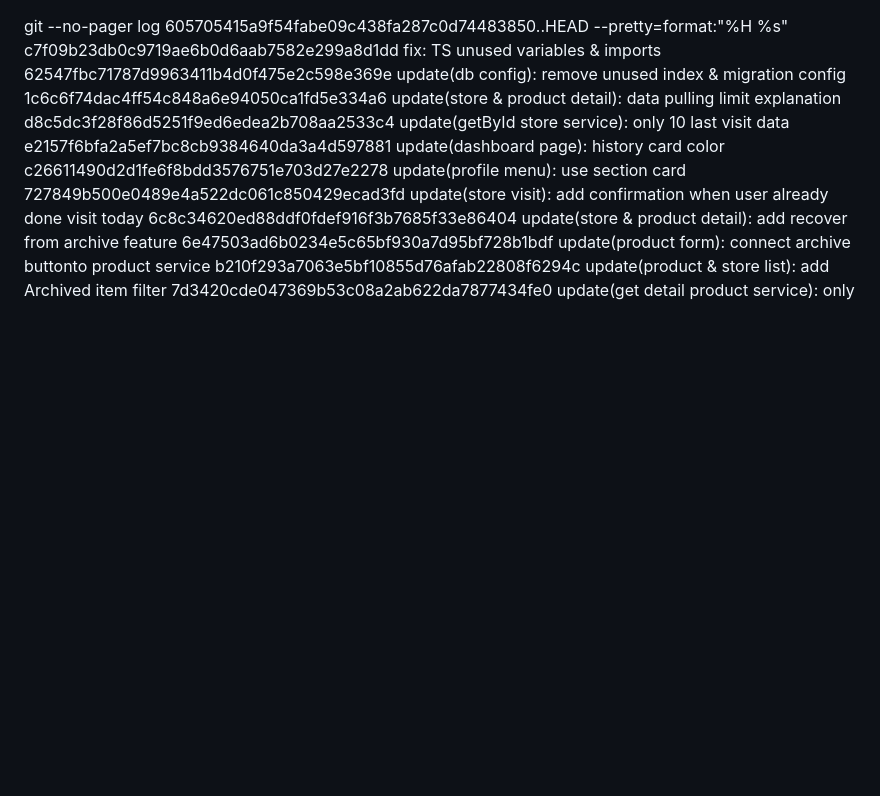
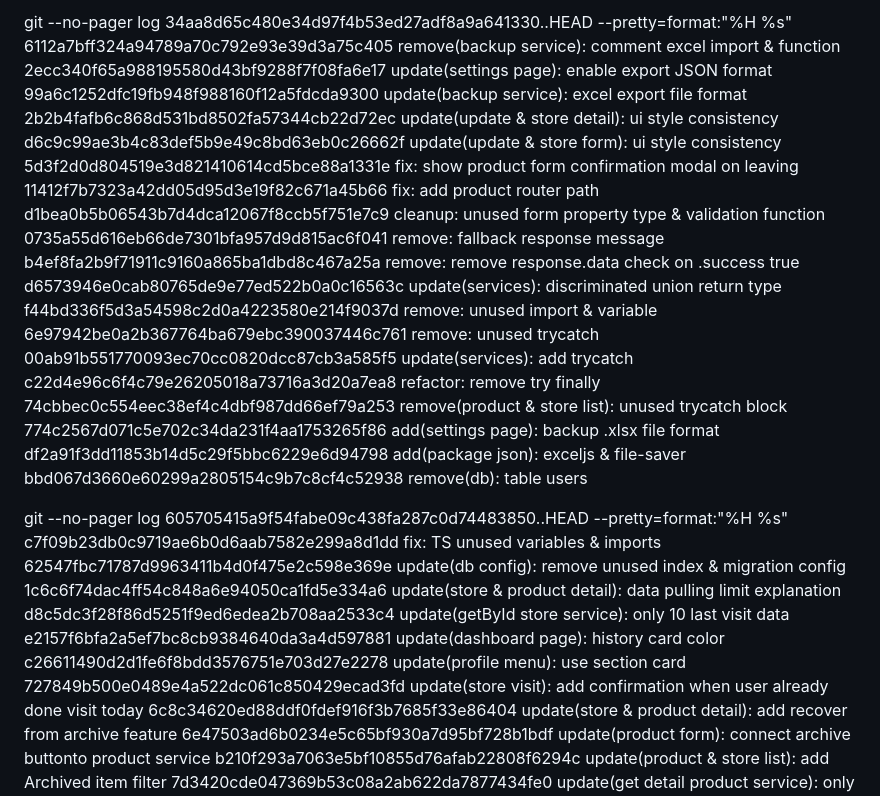
Before and after one commit to arkanafaisal/juragan-titip, a Markdown page: log.md, the part around the change. GitHub-like rendering; blank space fills up the shorter version.

```diff
--- a/log.md
+++ b/log.md
@@ -1,3 +1,28 @@
+git --no-pager log 34aa8d65c480e34d97f4b53ed27adf8a9a641330..HEAD --pretty=format:"%H %s"
+6112a7bff324a94789a70c792e93e39d3a75c405 remove(backup service): comment excel import & function
+2ecc340f65a988195580d43bf9288f7f08fa6e17 update(settings page): enable export JSON format
+99a6c1252dfc19fb948f988160f12a5fdcda9300 update(backup service): excel export file format
+2b2b4fafb6c868d531bd8502fa57344cb22d72ec update(update & store detail): ui style consistency
+d6c9c99ae3b4c83def5b9e49c8bd63eb0c26662f update(update & store form): ui style consistency
+5d3f2d0d804519e3d821410614cd5bce88a1331e fix: show product form confirmation modal on leaving
+11412f7b7323a42dd05d95d3e19f82c671a45b66 fix: add product router path
+d1bea0b5b06543b7d4dca12067f8ccb5f751e7c9 cleanup: unused form property type & validation function
+0735a55d616eb66de7301bfa957d9d815ac6f041 remove: fallback response message
+b4ef8fa2b9f71911c9160a865ba1dbd8c467a25a remove: remove response.data check on .success true
+d6573946e0cab80765de9e77ed522b0a0c16563c update(services): discriminated union return type
+f44bd336f5d3a54598c2d0a4223580e214f9037d remove: unused import & variable
+6e97942be0a2b367764ba679ebc390037446c761 remove: unused trycatch
+00ab91b551770093ec70cc0820dcc87cb3a585f5 update(services): add trycatch
+c22d4e96c6f4c79e26205018a73716a3d20a7ea8 refactor: remove try finally
+74cbbec0c554eec38ef4c4dbf987dd66ef79a253 remove(product & store list): unused trycatch block
+774c2567d071c5e702c34da231f4aa1753265f86 add(settings page): backup .xlsx file format
+df2a91f3dd11853b14d5c29f5bbc6229e6d94798 add(package json): exceljs & file-saver
+bbd067d3660e60299a2805154c9b7c8cf4c52938 remove(db): table users
+
+
+
+
+
 git --no-pager log 605705415a9f54fabe09c438fa287c0d74483850..HEAD --pretty=format:"%H %s"
 c7f09b23db0c9719ae6b0d6aab7582e299a8d1dd fix: TS unused variables & imports
 62547fbc71787d9963411b4d0f475e2c598e369e update(db config): remove unused index & migration config
```
Also changed, not shown: update.md (+17 -0 lines).
